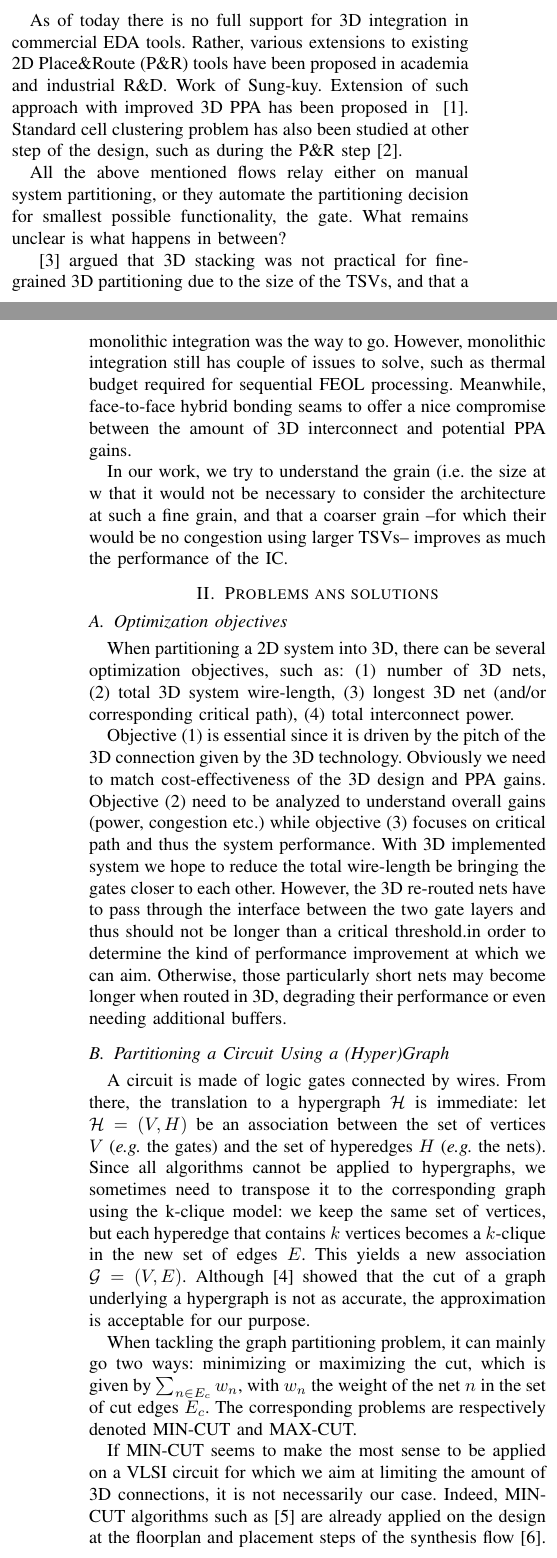
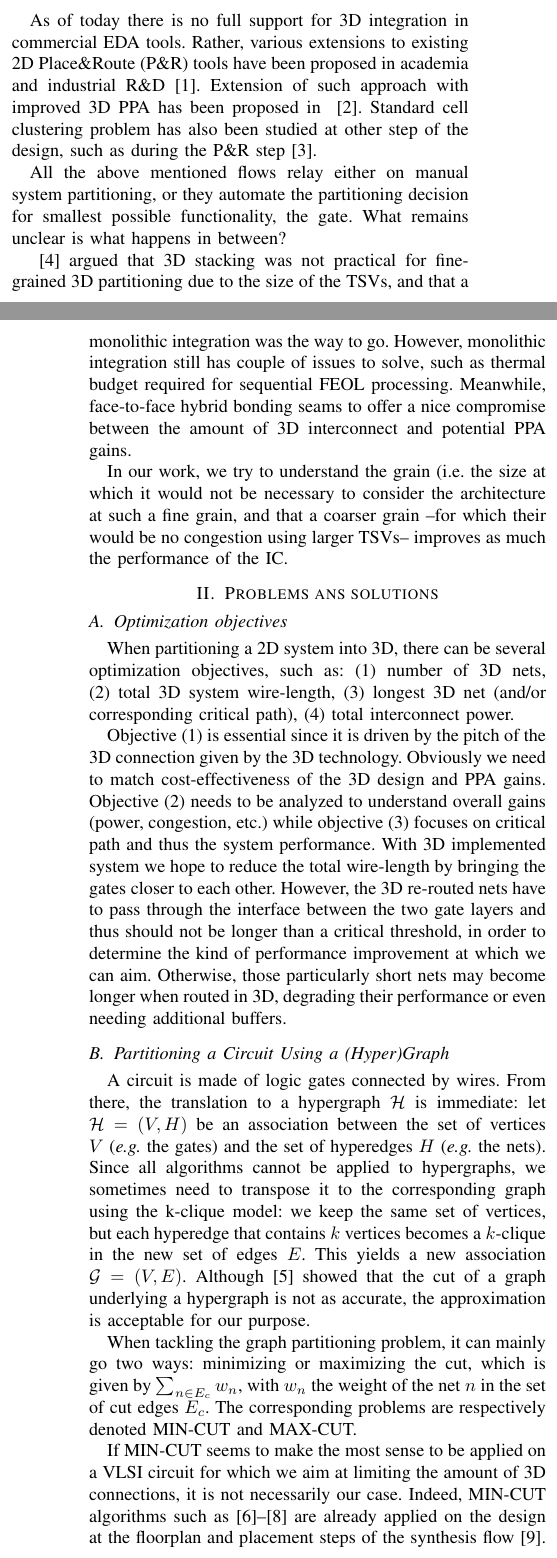
Before and after one commit to parastuffs/ICECS_2018, a LaTeX paper (bare_conf.tex): two parts of the columns of pages 1 and 2 of 4, joined at a grey line, cut so that both start at the same text. Compiled offline with pdfLaTeX; a missing font is replaced by an installed copy or a similar font; a LaTeX package or settings file that is missing is left out.

Commit message:
References and typos.

```diff
--- a/bare_conf.tex
+++ b/bare_conf.tex
@@ -508,8 +508,11 @@ In this paper we ...
 %Indeed, when a long net is shortened, the hypothetical buffers and repeaters that it needed are no %longer required, freeing some space for the placement tool and decreasing the congestion.
 %There are two main concurrent approaches to 3D ICs: monolithic and stacking.
 
+% TODO remove \textit around e.g. and i.e.
+
 \subsection{Previous Work}
-As of today there is no full support for 3D integration in commercial EDA tools. Rather, various extensions to existing 2D Place\&Route (P\&R) tools have been proposed in academia and industrial R\&D. Work of Sung-kuy. Extension of such approach with improved 3D PPA has been proposed in ~\cite{Chang2016}. % Cascade2D
+As of today there is no full support for 3D integration in commercial EDA tools. Rather, various extensions to existing 2D Place\&Route (P\&R) tools have been proposed in academia and industrial R\&D~\cite{Panth}. % Cite CoolCube?
+Extension of such approach with improved 3D PPA has been proposed in ~\cite{Chang2016}. % Cascade2D
 Standard cell clustering problem has also been studied at other step of the design, such as during the P\&R step~\cite{Moura2017}. % ICECS2016 clustering
 
 All the above mentioned flows relay either on manual system partitioning, or they automate the partitioning decision for smallest possible functionality, the gate. What remains unclear is what happens in between?
@@ -517,14 +520,14 @@ All the above mentioned flows relay either on manual system partitioning, or the
 %Comparison between stacking and M3D: \cite{Samal2017}
 \cite{Samal2017} argued that 3D stacking was not practical for fine-grained 3D partitioning due to the size of the TSVs, and that a monolithic integration was the way to go. However, monolithic integration still has couple of issues to solve, such as thermal budget required for sequential FEOL processing. Meanwhile, face-to-face hybrid bonding seams to offer a nice compromise between the amount of 3D interconnect and potential PPA gains.
 
-In our work, we try to understand the grain (i.e. the size at w that it would not be necessary to consider the architecture at such a fine grain, and that a coarser grain --for which their would be no congestion using larger TSVs-- improves as much the performance of the IC.
+In our work, we try to understand the grain (i.e. the size at which it would not be necessary to consider the architecture at such a fine grain, and that a coarser grain --for which their would be no congestion using larger TSVs-- improves as much the performance of the IC.
 % Statement: single-cell monolithic 3D does not better than a coarser grain cluster in terms of 3D wire-length.
 
 \section{Problems ans solutions}
 \subsection{Optimization objectives}
 When partitioning a 2D system into 3D, there can be several optimization objectives, such as: (1) number of 3D nets, (2) total 3D system wire-length, (3) longest 3D net (and/or corresponding critical path), (4) total interconnect power.
 
-Objective (1) is essential since it is driven by the pitch of the 3D connection given by the 3D technology. Obviously we need to match cost-effectiveness of the 3D design and PPA gains. Objective (2) need to be analyzed to understand overall gains (power, congestion etc.) while objective (3) focuses on critical path and thus the system performance. With 3D implemented system we hope to reduce the total wire-length be bringing the gates closer to each other. However, the 3D re-routed nets have to pass through the interface between the two gate layers and thus should not be longer than a critical threshold.in order to determine the kind of performance improvement at which we can aim.
+Objective (1) is essential since it is driven by the pitch of the 3D connection given by the 3D technology. Obviously we need to match cost-effectiveness of the 3D design and PPA gains. Objective (2) needs to be analyzed to understand overall gains (power, congestion, etc.) while objective (3) focuses on critical path and thus the system performance. With 3D implemented system we hope to reduce the total wire-length by bringing the gates closer to each other. However, the 3D re-routed nets have to pass through the interface between the two gate layers and thus should not be longer than a critical threshold, in order to determine the kind of performance improvement at which we can aim.
 Otherwise, those particularly short nets may become longer when routed in 3D, degrading their performance or even needing additional buffers.
 
 \subsection{Partitioning a Circuit Using a (Hyper)Graph}
@@ -538,7 +541,7 @@ When tackling the graph partitioning problem, it can mainly go two ways: minimiz
 The corresponding problems are respectively denoted MIN-CUT and MAX-CUT.
 
 If MIN-CUT seems to make the most sense to be applied on a VLSI circuit for which we aim at limiting the amount of 3D connections, it is not necessarily our case.
-Indeed, MIN-CUT algorithms such as~\cite{Karypis1999} are already applied on the design at the floorplan and placement steps of the synthesis flow~\cite{KahngAndrewB.Lienig2011}.
+Indeed, MIN-CUT algorithms such as~\cite{Karypis1999, Aykanat2011, Caldwell2000} are already applied on the design at the floorplan and placement steps of the synthesis flow~\cite{KahngAndrewB.Lienig2011}.
 When applying algorithms of the same family on the resulting architecture, we simply find the exact same partitioning as the previous step in the toolchain, yielding few if any new interesting results.
 
 However, if we go the other way and apply a MAX-CUT algorithm on the 2D design, we can highlight interesting correlations between the amount of nets cut and the total 3D wire-length.
```
Also changed, not shown: bibliography.bib (+0 -1 lines), bare_conf.tex (8 more changed lines).
